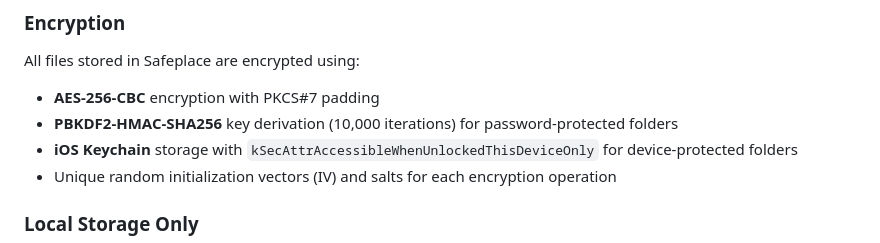
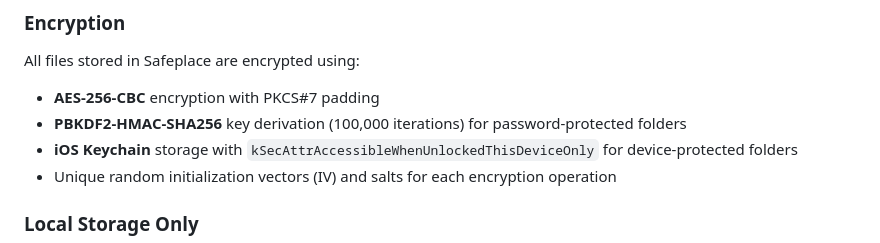
Before and after one commit to Rodriqe/Safeplace-Docs, a Markdown page: PRIVACY_POLICY.md, the part around the change. GitHub-like rendering.

```diff
--- a/PRIVACY_POLICY.md
+++ b/PRIVACY_POLICY.md
@@ -47,7 +47,7 @@ Your data is NEVER:
 
 All files stored in Safeplace are encrypted using:
 - **AES-256-CBC** encryption with PKCS#7 padding
-- **PBKDF2-HMAC-SHA256** key derivation (10,000 iterations) for password-protected folders
+- **PBKDF2-HMAC-SHA256** key derivation (100,000 iterations) for password-protected folders
 - **iOS Keychain** storage with `kSecAttrAccessibleWhenUnlockedThisDeviceOnly` for device-protected folders
 - Unique random initialization vectors (IV) and salts for each encryption operation
 
```
